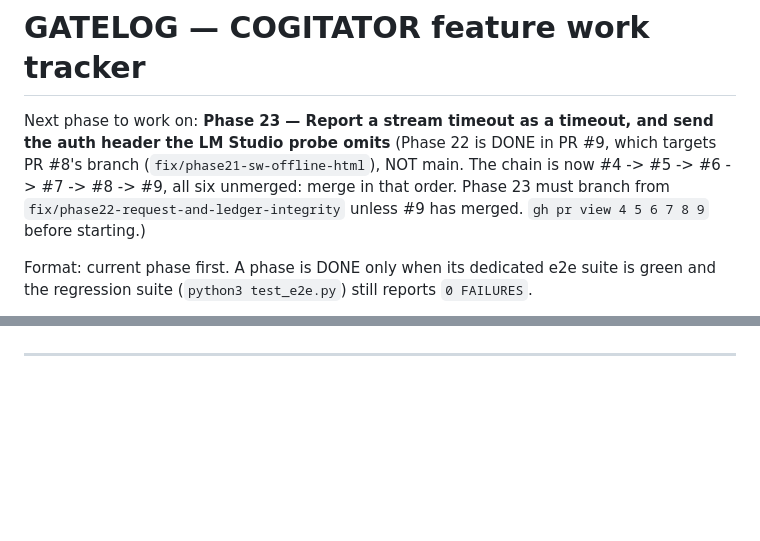
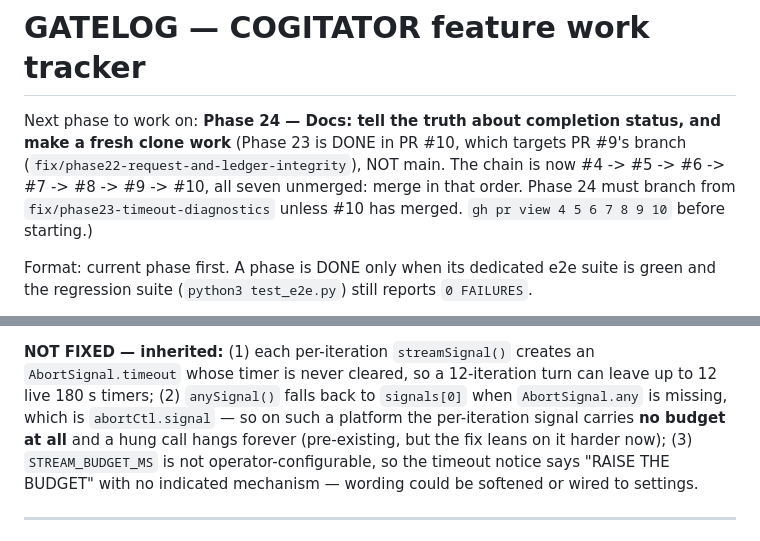
Before and after one commit to ADn-001/Nanites-harness, a Markdown page: gatelog.md, 2 parts joined by grey strips. Rendered like a GitHub page; blank space fills up the shorter version.

```diff
--- a/gatelog.md
+++ b/gatelog.md
@@ -1,10 +1,10 @@
 # GATELOG — COGITATOR feature work tracker
 
-Next phase to work on: **Phase 23 — Report a stream timeout as a timeout, and send the auth header the LM Studio probe omits**
-(Phase 22 is DONE in PR #9, which targets PR #8's branch (`fix/phase21-sw-offline-html`), NOT
-main. The chain is now #4 -> #5 -> #6 -> #7 -> #8 -> #9, all six unmerged: merge in that order.
-Phase 23 must branch from `fix/phase22-request-and-ledger-integrity` unless #9 has merged.
-`gh pr view 4 5 6 7 8 9` before starting.)
+Next phase to work on: **Phase 24 — Docs: tell the truth about completion status, and make a fresh clone work**
+(Phase 23 is DONE in PR #10, which targets PR #9's branch (`fix/phase22-request-and-ledger-integrity`), NOT
+main. The chain is now #4 -> #5 -> #6 -> #7 -> #8 -> #9 -> #10, all seven unmerged: merge in that order.
+Phase 24 must branch from `fix/phase23-timeout-diagnostics` unless #10 has merged.
+`gh pr view 4 5 6 7 8 9 10` before starting.)
 
 Format: current phase first. A phase is DONE only when its dedicated e2e suite is green and
 the regression suite (`python3 test_e2e.py`) still reports `0 FAILURES`.
@@ -1870,3 +1933,10 @@ the operator is sent to debug the component that is actually wrong.
+**NOT FIXED — inherited:** (1) each per-iteration `streamSignal()` creates an
+`AbortSignal.timeout` whose timer is never cleared, so a 12-iteration turn can leave up to 12
+live 180 s timers; (2) `anySignal()` falls back to `signals[0]` when `AbortSignal.any` is
+missing, which is `abortCtl.signal` — so on such a platform the per-iteration signal carries
+**no budget at all** and a hung call hangs forever (pre-existing, but the fix leans on it
+harder now); (3) `STREAM_BUDGET_MS` is not operator-configurable, so the timeout notice says
+"RAISE THE BUDGET" with no indicated mechanism — wording could be softened or wired to settings.
 
 ---
 
```
Also changed, not shown: other parts of gatelog.md (+80 -17 lines).
